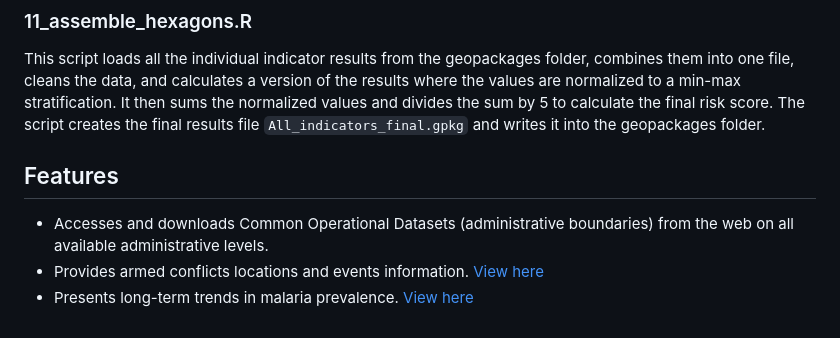
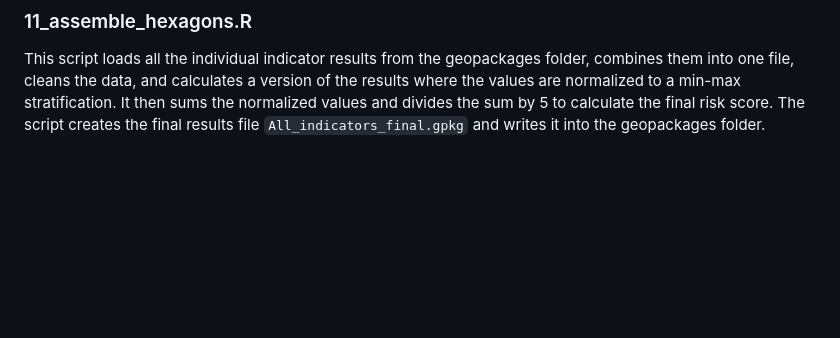
Before and after one commit to Menkli/malaria_risk, a Markdown page: README.md, the part around the change. Rendered like a GitHub page; blank space fills up the shorter version.

Commit message:
Removed old text

```diff
--- a/README.md
+++ b/README.md
@@ -97,9 +97,3 @@ This script conducts exploratory analysis on the CHIRPS precipitation data. It c
 
 ### 11_assemble_hexagons.R
 This script loads all the individual indicator results from the geopackages folder, combines them into one file, cleans the data, and calculates a version of the results where the values are normalized to a min-max stratification. It then sums the normalized values and divides the sum by 5 to calculate the final risk score. The script creates the final results file `All_indicators_final.gpkg` and writes it into the geopackages folder.
-
-## Features
-
-- Accesses and downloads Common Operational Datasets (administrative boundaries) from the web on all available administrative levels.
-- Provides armed conflicts locations and events information. [View here](https://menkli.github.io/malaria_risk/reports/armed_conflicts.html)
-- Presents long-term trends in malaria prevalence. [View here](https://menkli.github.io/malaria_risk/reports/malaria_prevalence.html)
```
